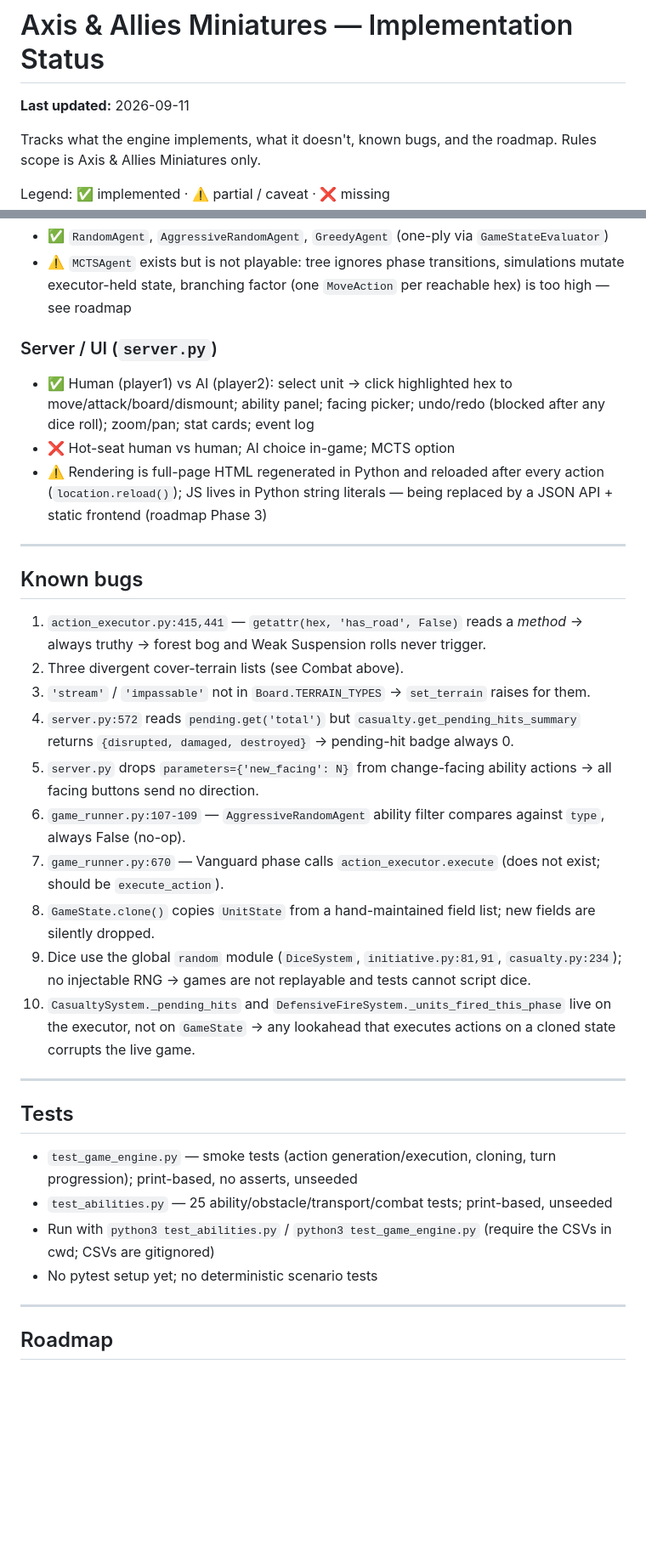
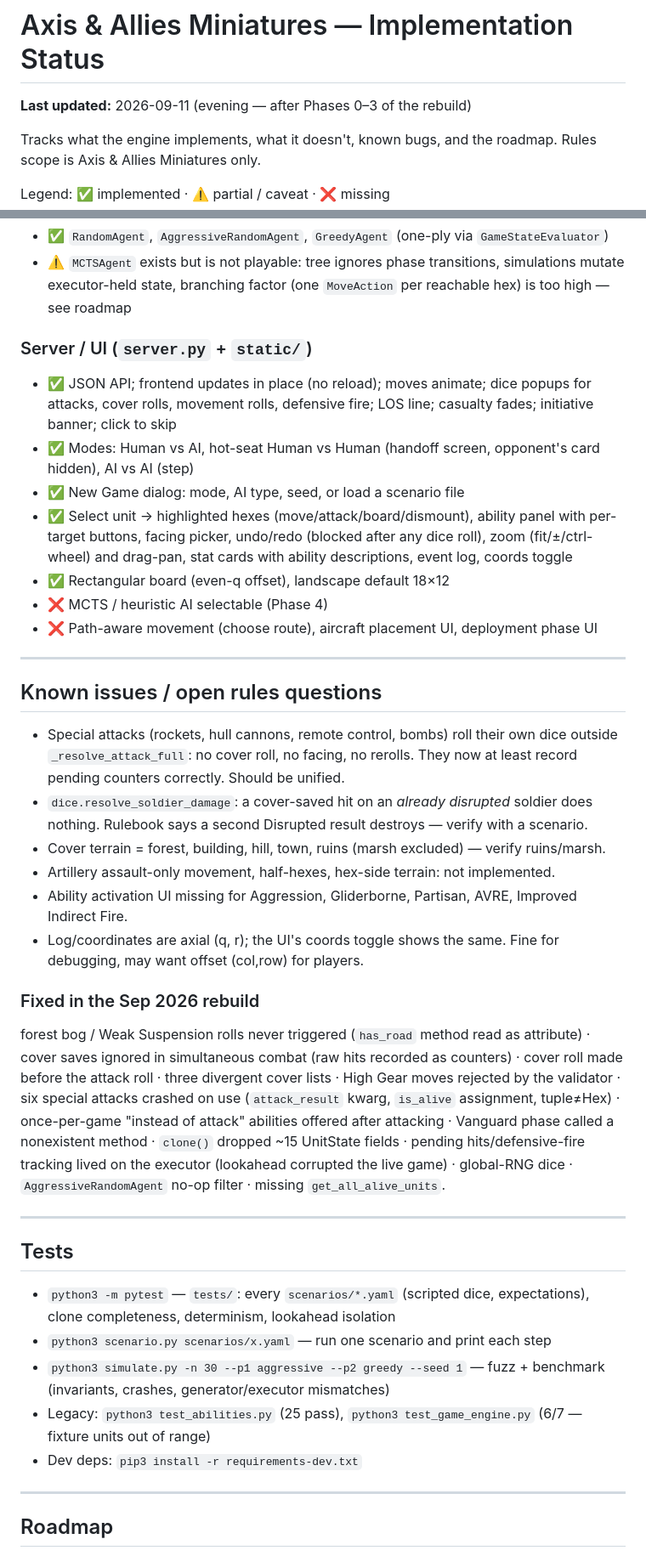
Before and after one commit to najusten/axis-allies-agent, a Markdown page: IMPLEMENTATION_STATUS.md, 2 parts joined by grey strips. Shown at 85% size. GitHub-like rendering; blank space fills up the shorter version.

Commit message:
Update IMPLEMENTATION_STATUS.md after Phases 0-3
Co-Authored-By: Claude Opus 5 <noreply@anthropic.com>

```diff
--- a/IMPLEMENTATION_STATUS.md
+++ b/IMPLEMENTATION_STATUS.md
@@ -1,6 +1,6 @@
 # Axis & Allies Miniatures — Implementation Status
 
-**Last updated:** 2026-09-11
+**Last updated:** 2026-09-11 (evening — after Phases 0–3 of the rebuild)
 
 Tracks what the engine implements, what it doesn't, known bugs, and the roadmap.
 Rules scope is Axis & Allies Miniatures only.
@@ -104,34 +106,38 @@ initiative_system = InitiativeSystem(ability_system, movement_system)
 - ✅ `RandomAgent`, `AggressiveRandomAgent`, `GreedyAgent` (one-ply via `GameStateEvaluator`)
 - ⚠️ `MCTSAgent` exists but is not playable: tree ignores phase transitions, simulations mutate executor-held state, branching factor (one `MoveAction` per reachable hex) is too high — see roadmap
 
-### Server / UI (`server.py`)
-- ✅ Human (player1) vs AI (player2): select unit → click highlighted hex to move/attack/board/dismount; ability panel; facing picker; undo/redo (blocked after any dice roll); zoom/pan; stat cards; event log
-- ❌ Hot-seat human vs human; AI choice in-game; MCTS option
-- ⚠️ Rendering is full-page HTML regenerated in Python and reloaded after every action (`location.reload()`); JS lives in Python string literals — being replaced by a JSON API + static frontend (roadmap Phase 3)
+### Server / UI (`server.py` + `static/`)
+- ✅ JSON API; frontend updates in place (no reload); moves animate; dice popups for attacks, cover rolls, movement rolls, defensive fire; LOS line; casualty fades; initiative banner; click to skip
+- ✅ Modes: Human vs AI, hot-seat Human vs Human (handoff screen, opponent's card hidden), AI vs AI (step)
+- ✅ New Game dialog: mode, AI type, seed, or load a scenario file
+- ✅ Select unit → highlighted hexes (move/attack/board/dismount), ability panel with per-target buttons, facing picker, undo/redo (blocked after any dice roll), zoom (fit/±/ctrl-wheel) and drag-pan, stat cards with ability descriptions, event log, coords toggle
+- ✅ Rectangular board (even-q offset), landscape default 18×12
+- ❌ MCTS / heuristic AI selectable (Phase 4)
+- ❌ Path-aware movement (choose route), aircraft placement UI, deployment phase UI
 
 ---
 
-## Known bugs
+## Known issues / open rules questions
 
-1. `action_executor.py:415,441` — `getattr(hex, 'has_road', False)` reads a *method* → always truthy → forest bog and Weak Suspension rolls never trigger.
-2. Three divergent cover-terrain lists (see Combat above).
-3. `'stream'` / `'impassable'` not in `Board.TERRAIN_TYPES` → `set_terrain` raises for them.
-4. `server.py:572` reads `pending.get('total')` but `casualty.get_pending_hits_summary` returns `{disrupted, damaged, destroyed}` → pending-hit badge always 0.
-5. `server.py` drops `parameters={'new_facing': N}` from change-facing ability actions → all facing buttons send no direction.
-6. `game_runner.py:107-109` — `AggressiveRandomAgent` ability filter compares against `type`, always False (no-op).
-7. `game_runner.py:670` — Vanguard phase calls `action_executor.execute` (does not exist; should be `execute_action`).
-8. `GameState.clone()` copies `UnitState` from a hand-maintained field list; new fields are silently dropped.
-9. Dice use the global `random` module (`DiceSystem`, `initiative.py:81,91`, `casualty.py:234`); no injectable RNG → games are not replayable and tests cannot script dice.
-10. `CasualtySystem._pending_hits` and `DefensiveFireSystem._units_fired_this_phase` live on the executor, not on `GameState` → any lookahead that executes actions on a cloned state corrupts the live game.
+- Special attacks (rockets, hull cannons, remote control, bombs) roll their own dice outside `_resolve_attack_full`: no cover roll, no facing, no rerolls. They now at least record pending counters correctly. Should be unified.
+- `dice.resolve_soldier_damage`: a cover-saved hit on an *already disrupted* soldier does nothing. Rulebook says a second Disrupted result destroys — verify with a scenario.
+- Cover terrain = forest, building, hill, town, ruins (marsh excluded) — verify ruins/marsh.
+- Artillery assault-only movement, half-hexes, hex-side terrain: not implemented.
+- Ability activation UI missing for Aggression, Gliderborne, Partisan, AVRE, Improved Indirect Fire.
+- Log/coordinates are axial (q, r); the UI's coords toggle shows the same. Fine for debugging, may want offset (col,row) for players.
+
+### Fixed in the Sep 2026 rebuild
+forest bog / Weak Suspension rolls never triggered (`has_road` method read as attribute) · cover saves ignored in simultaneous combat (raw hits recorded as counters) · cover roll made before the attack roll · three divergent cover lists · High Gear moves rejected by the validator · six special attacks crashed on use (`attack_result` kwarg, `is_alive` assignment, tuple≠Hex) · once-per-game "instead of attack" abilities offered after attacking · Vanguard phase called a nonexistent method · `clone()` dropped ~15 UnitState fields · pending hits/defensive-fire tracking lived on the executor (lookahead corrupted the live game) · global-RNG dice · `AggressiveRandomAgent` no-op filter · missing `get_all_alive_units`.
 
 ---
 
 ## Tests
 
-- `test_game_engine.py` — smoke tests (action generation/execution, cloning, turn progression); print-based, no asserts, unseeded
-- `test_abilities.py` — 25 ability/obstacle/transport/combat tests; print-based, unseeded
-- Run with `python3 test_abilities.py` / `python3 test_game_engine.py` (require the CSVs in cwd; CSVs are gitignored)
-- No pytest setup yet; no deterministic scenario tests
+- `python3 -m pytest` — `tests/`: every `scenarios/*.yaml` (scripted dice, expectations), clone completeness, determinism, lookahead isolation
+- `python3 scenario.py scenarios/x.yaml` — run one scenario and print each step
+- `python3 simulate.py -n 30 --p1 aggressive --p2 greedy --seed 1` — fuzz + benchmark (invariants, crashes, generator/executor mismatches)
+- Legacy: `python3 test_abilities.py` (25 pass), `python3 test_game_engine.py` (6/7 — fixture units out of range)
+- Dev deps: `pip3 install -r requirements-dev.txt`
 
 ---
 
```
Also changed, not shown: other parts of IMPLEMENTATION_STATUS.md (+16 -14 lines).
